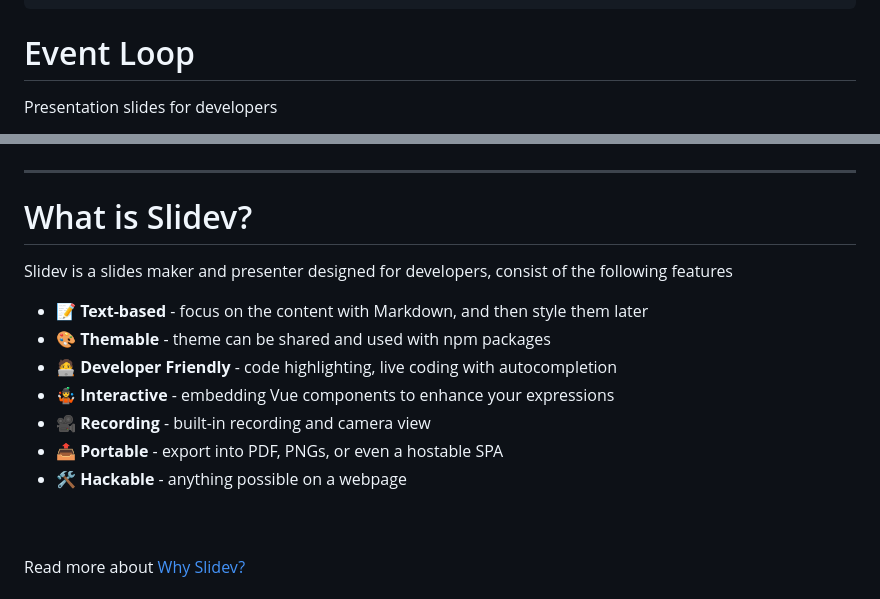
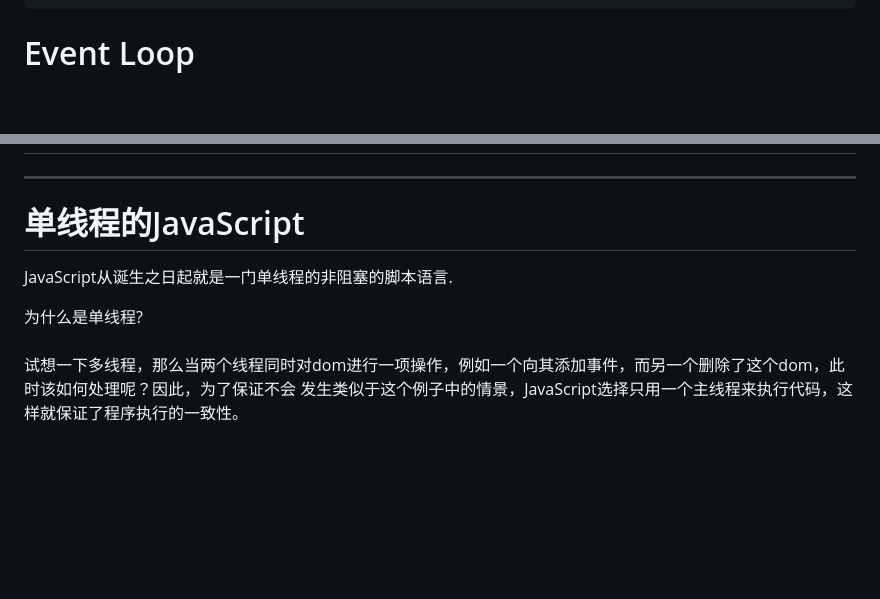
Before and after one commit to HydratedPig/EventLoop, a Markdown page: slides.md, 2 parts joined by grey strips. Drawn GitHub-style; blank space fills up the shorter version.

```diff
--- a/slides.md
+++ b/slides.md
@@ -16,7 +16,5 @@ title: Event Loop
 
 # Event Loop
 
-Presentation slides for developers
-
 <div class="pt-12">
   <span @click="$slidev.nav.next" class="px-2 py-1 rounded cursor-pointer" hover="bg-white bg-opacity-10">
@@ -34,26 +32,21 @@ Presentation slides for developers
   </a>
 </div>
 
-<!--
-The last comment block of each slide will be treated as slide notes. It will be visible and editable in Presenter Mode along with the slide. [Read more in the docs](https://sli.dev/guide/syntax.html#notes)
--->
-
 ---
 
-# What is Slidev?
+# 单线程的JavaScript
+JavaScript从诞生之日起就是一门单线程的非阻塞的脚本语言.
+<br/>
 
-Slidev is a slides maker and presenter designed for developers, consist of the following features
+<div v-click="1">
+为什么是单线程?
+</div>
 
-- 📝 **Text-based** - focus on the content with Markdown, and then style them later
-- 🎨 **Themable** - theme can be shared and used with npm packages
-- 🧑‍💻 **Developer Friendly** - code highlighting, live coding with autocompletion
-- 🤹 **Interactive** - embedding Vue components to enhance your expressions
-- 🎥 **Recording** - built-in recording and camera view
-- 📤 **Portable** - export into PDF, PNGs, or even a hostable SPA
-- 🛠 **Hackable** - anything possible on a webpage
+<br/>
 
-<br>
-<br>
+<div v-click="2">
+试想一下多线程，那么当两个线程同时对dom进行一项操作，例如一个向其添加事件，而另一个删除了这个dom，此时该如何处理呢？因此，为了保证不会 发生类似于这个例子中的情景，JavaScript选择只用一个主线程来执行代码，这样就保证了程序执行的一致性。<br/>
+</div>
 
-Read more about [Why Slidev?](https://sli.dev/guide/why)
+<br/>
 
```
Also changed, not shown: other parts of slides.md (+88 -5 lines), assets/0.jpg (added), 2 other files.
